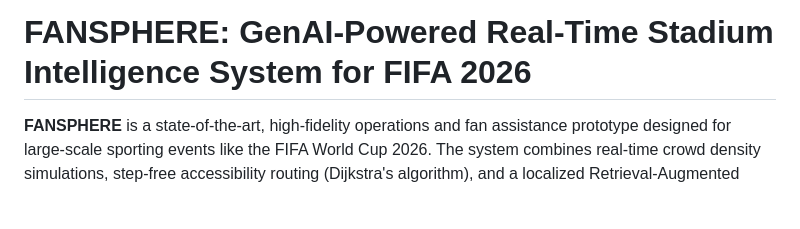
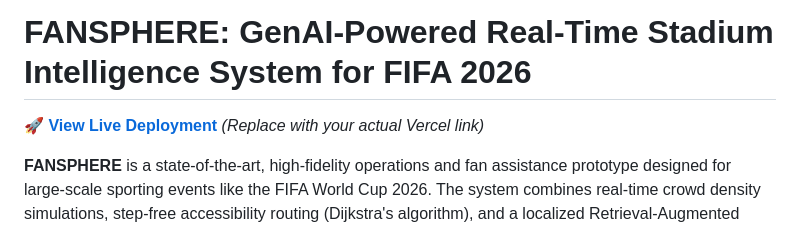
Before and after one commit to skysys007/FANSPHERE, a Markdown page: README.md, the part around the change. GitHub-like rendering; blank space fills up the shorter version.

Commit message:
docs: add link to live Vercel deployment in README

```diff
--- a/README.md
+++ b/README.md
@@ -1,4 +1,6 @@
 # FANSPHERE: GenAI-Powered Real-Time Stadium Intelligence System for FIFA 2026
+
+🚀 **[View Live Deployment](https://fansphere.vercel.app)** *(Replace with your actual Vercel link)*
 
 **FANSPHERE** is a state-of-the-art, high-fidelity operations and fan assistance prototype designed for large-scale sporting events like the FIFA World Cup 2026. The system combines real-time crowd density simulations, step-free accessibility routing (Dijkstra's algorithm), and a localized Retrieval-Augmented Generation (RAG) Chatbot to provide immediate decision support for organizers and step-by-step guidance for fans.
 
```
